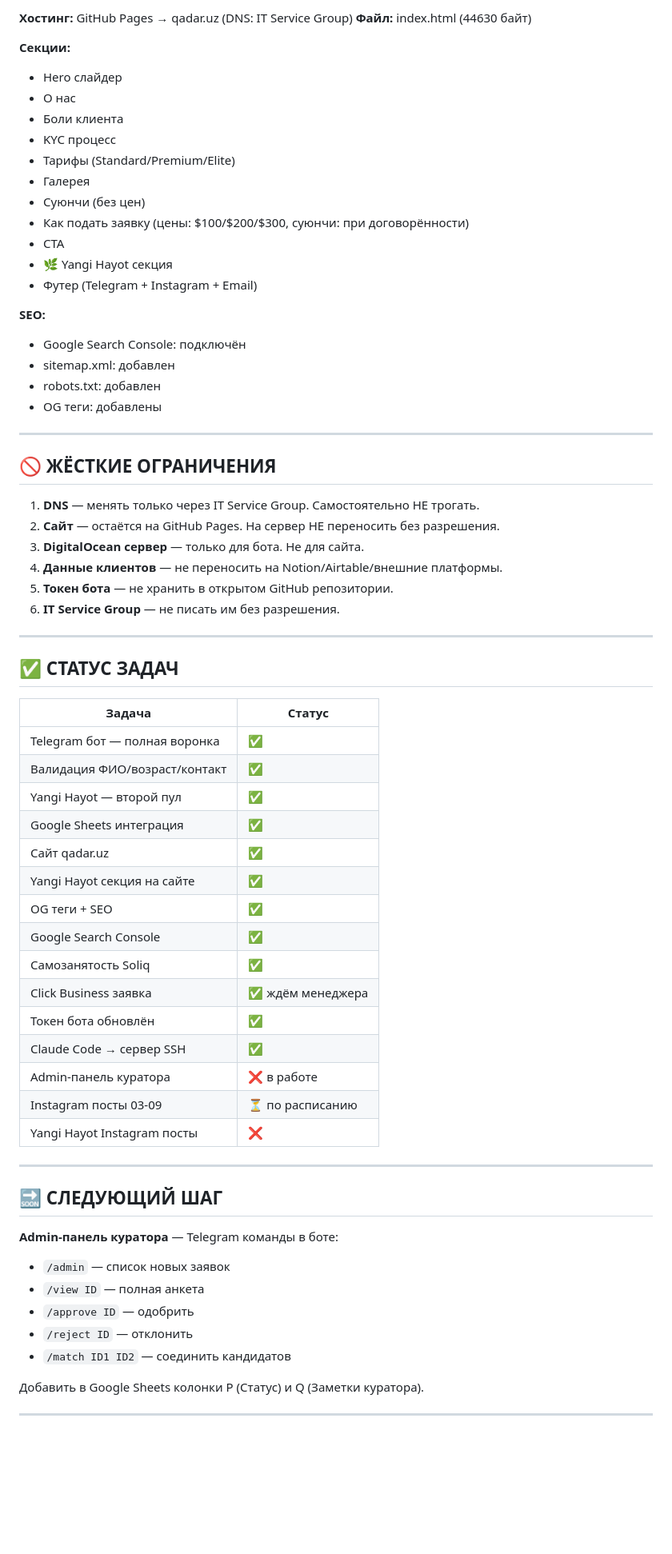
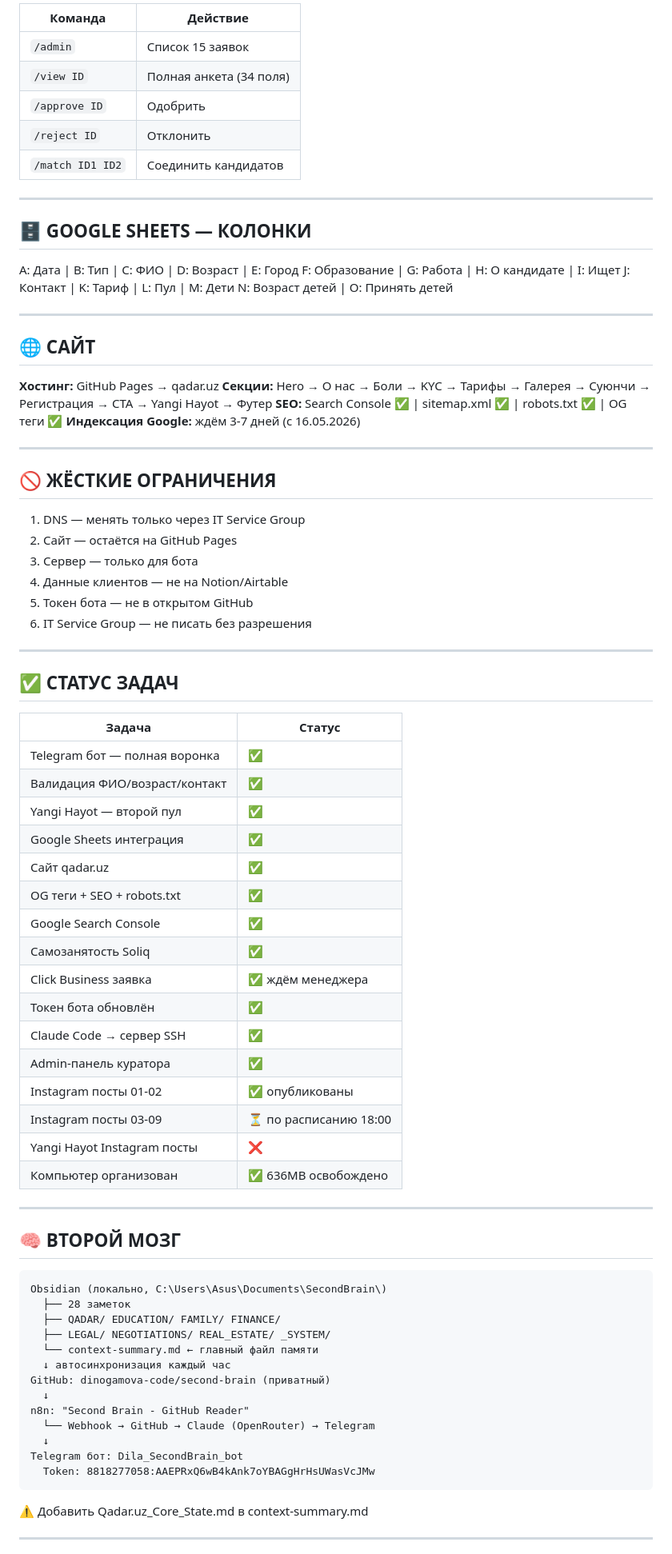
Before and after one commit to dinogamova-code/qadar-uz, a Markdown page: Qadar.uz_Core_State.md, the part around one of its changes. Shown at 80% size. Rendered like a GitHub page; blank space fills up the shorter version.

````diff
--- a/Qadar.uz_Core_State.md
+++ b/Qadar.uz_Core_State.md
@@ -126,36 +111,41 @@ qadar.uz
 
-**Хостинг:** GitHub Pages → qadar.uz (DNS: IT Service Group)
-**Файл:** index.html (44630 байт)
+| Команда | Действие |
+|---|---|
+| `/admin` | Список 15 заявок |
+| `/view ID` | Полная анкета (34 поля) |
+| `/approve ID` | Одобрить |
+| `/reject ID` | Отклонить |
+| `/match ID1 ID2` | Соединить кандидатов |
 
-**Секции:**
-- Hero слайдер
-- О нас
-- Боли клиента
-- KYC процесс
-- Тарифы (Standard/Premium/Elite)
-- Галерея
-- Суюнчи (без цен)
-- Как подать заявку (цены: $100/$200/$300, суюнчи: при договорённости)
-- CTA
-- 🌿 Yangi Hayot секция
-- Футер (Telegram + Instagram + Email)
+---
 
-**SEO:**
-- Google Search Console: подключён
-- sitemap.xml: добавлен
-- robots.txt: добавлен
-- OG теги: добавлены
+## 🗄️ GOOGLE SHEETS — КОЛОНКИ
+
+A: Дата | B: Тип | C: ФИО | D: Возраст | E: Город
+F: Образование | G: Работа | H: О кандидате | I: Ищет
+J: Контакт | K: Тариф | L: Пул | M: Дети
+N: Возраст детей | O: Принять детей
+
+---
+
+## 🌐 САЙТ
+
+**Хостинг:** GitHub Pages → qadar.uz
+**Секции:** Hero → О нас → Боли → KYC → Тарифы →
+Галерея → Суюнчи → Регистрация → CTA → Yangi Hayot → Футер
+**SEO:** Search Console ✅ | sitemap.xml ✅ | robots.txt ✅ | OG теги ✅
+**Индексация Google:** ждём 3-7 дней (с 16.05.2026)
 
 ---
 
 ## 🚫 ЖЁСТКИЕ ОГРАНИЧЕНИЯ
 
-1. **DNS** — менять только через IT Service Group. Самостоятельно НЕ трогать.
-2. **Сайт** — остаётся на GitHub Pages. На сервер НЕ переносить без разрешения.
-3. **DigitalOcean сервер** — только для бота. Не для сайта.
-4. **Данные клиентов** — не переносить на Notion/Airtable/внешние платформы.
-5. **Токен бота** — не хранить в открытом GitHub репозитории.
-6. **IT Service Group** — не писать им без разрешения.
+1. DNS — менять только через IT Service Group
+2. Сайт — остаётся на GitHub Pages
+3. Сервер — только для бота
+4. Данные клиентов — не на Notion/Airtable
+5. Токен бота — не в открытом GitHub
+6. IT Service Group — не писать без разрешения
 
 ---
 
@@ -168,29 +158,39 @@ qadar.uz
 | Yangi Hayot — второй пул | ✅ |
 | Google Sheets интеграция | ✅ |
 | Сайт qadar.uz | ✅ |
-| Yangi Hayot секция на сайте | ✅ |
-| OG теги + SEO | ✅ |
+| OG теги + SEO + robots.txt | ✅ |
 | Google Search Console | ✅ |
 | Самозанятость Soliq | ✅ |
 | Click Business заявка | ✅ ждём менеджера |
 | Токен бота обновлён | ✅ |
 | Claude Code → сервер SSH | ✅ |
-| Admin-панель куратора | ❌ в работе |
-| Instagram посты 03-09 | ⏳ по расписанию |
+| Admin-панель куратора | ✅ |
+| Instagram посты 01-02 | ✅ опубликованы |
+| Instagram посты 03-09 | ⏳ по расписанию 18:00 |
 | Yangi Hayot Instagram посты | ❌ |
+| Компьютер организован | ✅ 636MB освобождено |
 
 ---
 
-## 🔜 СЛЕДУЮЩИЙ ШАГ
+## 🧠 ВТОРОЙ МОЗГ
 
-**Admin-панель куратора** — Telegram команды в боте:
-- `/admin` — список новых заявок
-- `/view ID` — полная анкета
-- `/approve ID` — одобрить
-- `/reject ID` — отклонить
-- `/match ID1 ID2` — соединить кандидатов
+```
+Obsidian (локально, C:\Users\Asus\Documents\SecondBrain\)
+  ├── 28 заметок
+  ├── QADAR/ EDUCATION/ FAMILY/ FINANCE/
+  ├── LEGAL/ NEGOTIATIONS/ REAL_ESTATE/ _SYSTEM/
+  └── context-summary.md ← главный файл памяти
+  ↓ автосинхронизация каждый час
+GitHub: dinogamova-code/second-brain (приватный)
+  ↓
+n8n: "Second Brain - GitHub Reader"
+  └── Webhook → GitHub → Claude (OpenRouter) → Telegram
+  ↓
+Telegram бот: Dila_SecondBrain_bot
+  Token: 8818277058:AAEPRxQ6wB4kAnk7oYBAGgHrHsUWasVcJMw
+```
 
-Добавить в Google Sheets колонки P (Статус) и Q (Заметки куратора).
+⚠️ Добавить Qadar.uz_Core_State.md в context-summary.md
 
 ---
 
````
Also changed, not shown: other parts of Qadar.uz_Core_State.md (+69 -50 lines).
